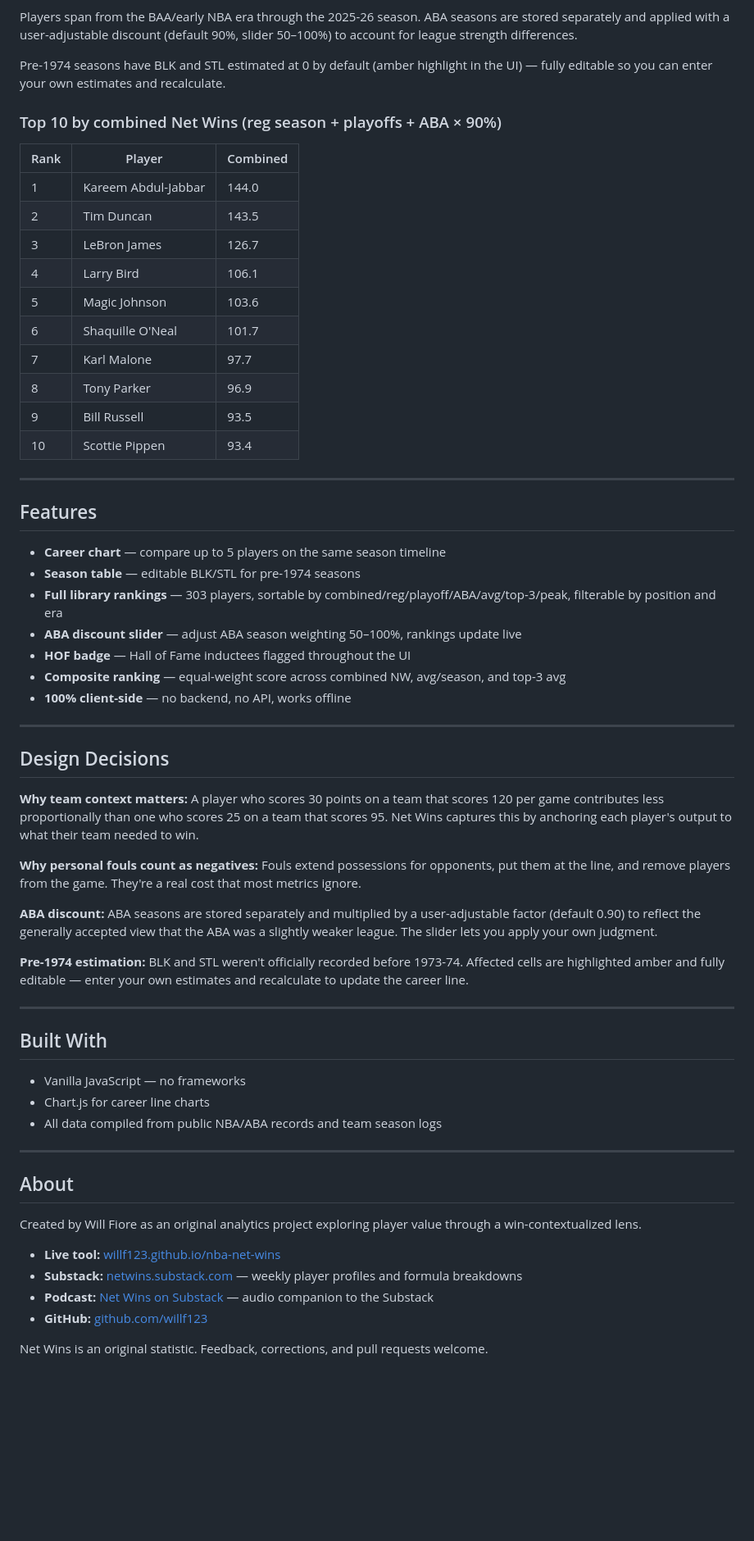
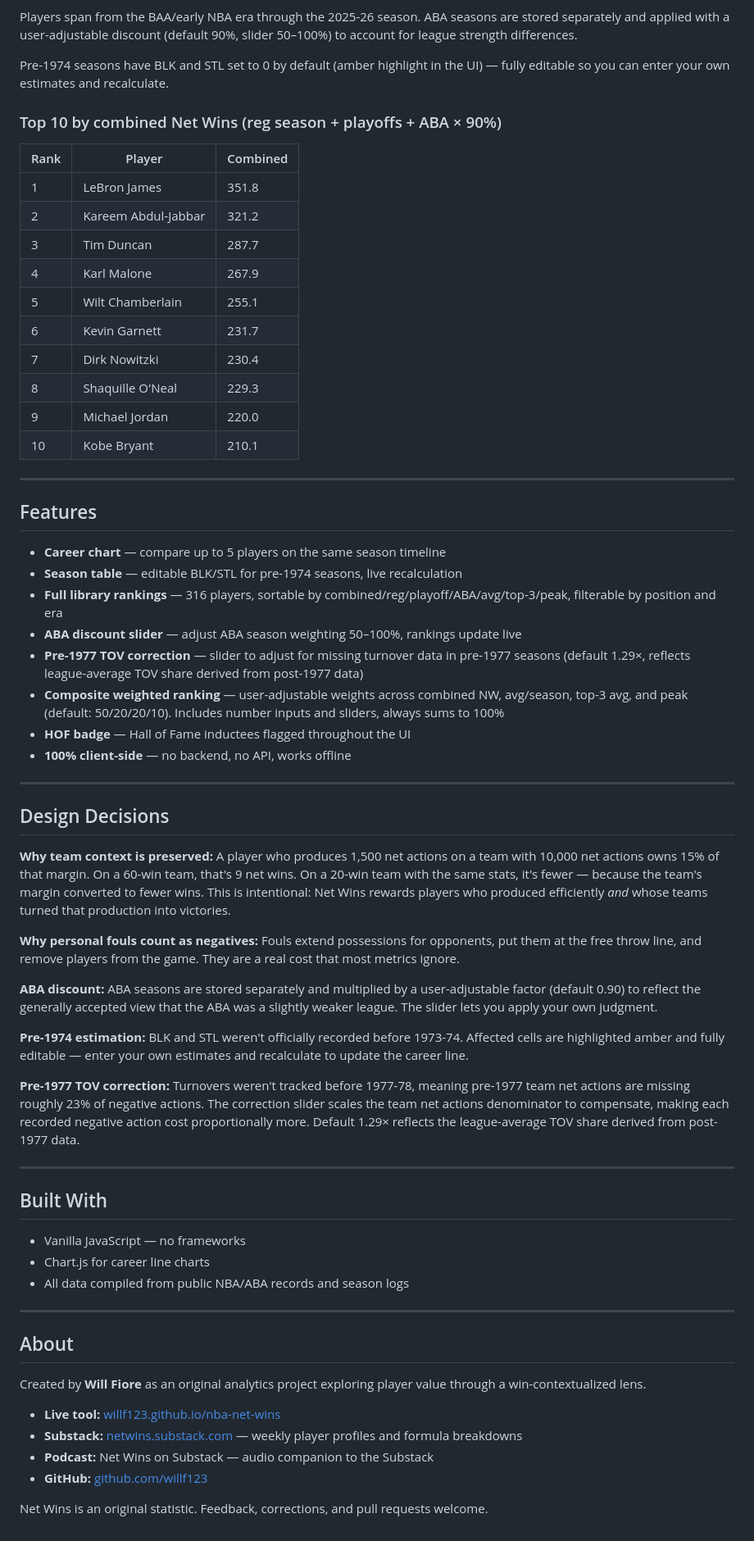
Before and after one commit to willf123/nba-net-wins, a Markdown page: README.md, the part around one of its changes. Shown at 82% size. Drawn GitHub-style; blank space fills up the shorter version.

```diff
--- a/README.md
+++ b/README.md
@@ -73,46 +63,49 @@ Net Wins = Player Wins − Player Losses
 
 Players span from the BAA/early NBA era through the 2025-26 season. ABA seasons are stored separately and applied with a user-adjustable discount (default 90%, slider 50–100%) to account for league strength differences.
 
-Pre-1974 seasons have BLK and STL estimated at 0 by default (amber highlight in the UI) — fully editable so you can enter your own estimates and recalculate.
+Pre-1974 seasons have BLK and STL set to 0 by default (amber highlight in the UI) — fully editable so you can enter your own estimates and recalculate.
 
 ### Top 10 by combined Net Wins (reg season + playoffs + ABA × 90%)
 
 | Rank | Player | Combined |
-|------|--------|----------|
-| 1 | Kareem Abdul-Jabbar | 144.0 |
-| 2 | Tim Duncan | 143.5 |
-| 3 | LeBron James | 126.7 |
-| 4 | Larry Bird | 106.1 |
-| 5 | Magic Johnson | 103.6 |
-| 6 | Shaquille O'Neal | 101.7 |
-| 7 | Karl Malone | 97.7 |
-| 8 | Tony Parker | 96.9 |
-| 9 | Bill Russell | 93.5 |
-| 10 | Scottie Pippen | 93.4 |
+|---|---|---|
+| 1 | LeBron James | 351.8 |
+| 2 | Kareem Abdul-Jabbar | 321.2 |
+| 3 | Tim Duncan | 287.7 |
+| 4 | Karl Malone | 267.9 |
+| 5 | Wilt Chamberlain | 255.1 |
+| 6 | Kevin Garnett | 231.7 |
+| 7 | Dirk Nowitzki | 230.4 |
+| 8 | Shaquille O'Neal | 229.3 |
+| 9 | Michael Jordan | 220.0 |
+| 10 | Kobe Bryant | 210.1 |
 
 ---
 
 ## Features
 
 - **Career chart** — compare up to 5 players on the same season timeline
-- **Season table** — editable BLK/STL for pre-1974 seasons
-- **Full library rankings** — 303 players, sortable by combined/reg/playoff/ABA/avg/top-3/peak, filterable by position and era
+- **Season table** — editable BLK/STL for pre-1974 seasons, live recalculation
+- **Full library rankings** — 316 players, sortable by combined/reg/playoff/ABA/avg/top-3/peak, filterable by position and era
 - **ABA discount slider** — adjust ABA season weighting 50–100%, rankings update live
+- **Pre-1977 TOV correction** — slider to adjust for missing turnover data in pre-1977 seasons (default 1.29×, reflects league-average TOV share derived from post-1977 data)
+- **Composite weighted ranking** — user-adjustable weights across combined NW, avg/season, top-3 avg, and peak (default: 50/20/20/10). Includes number inputs and sliders, always sums to 100%
 - **HOF badge** — Hall of Fame inductees flagged throughout the UI
-- **Composite ranking** — equal-weight score across combined NW, avg/season, and top-3 avg
 - **100% client-side** — no backend, no API, works offline
 
 ---
 
 ## Design Decisions
 
-**Why team context matters:** A player who scores 30 points on a team that scores 120 per game contributes less proportionally than one who scores 25 on a team that scores 95. Net Wins captures this by anchoring each player's output to what their team needed to win.
+**Why team context is preserved:** A player who produces 1,500 net actions on a team with 10,000 net actions owns 15% of that margin. On a 60-win team, that's 9 net wins. On a 20-win team with the same stats, it's fewer — because the team's margin converted to fewer wins. This is intentional: Net Wins rewards players who produced efficiently *and* whose teams turned that production into victories.
 
-**Why personal fouls count as negatives:** Fouls extend possessions for opponents, put them at the line, and remove players from the game. They're a real cost that most metrics ignore.
+**Why personal fouls count as negatives:** Fouls extend possessions for opponents, put them at the free throw line, and remove players from the game. They are a real cost that most metrics ignore.
 
 **ABA discount:** ABA seasons are stored separately and multiplied by a user-adjustable factor (default 0.90) to reflect the generally accepted view that the ABA was a slightly weaker league. The slider lets you apply your own judgment.
 
 **Pre-1974 estimation:** BLK and STL weren't officially recorded before 1973-74. Affected cells are highlighted amber and fully editable — enter your own estimates and recalculate to update the career line.
+
+**Pre-1977 TOV correction:** Turnovers weren't tracked before 1977-78, meaning pre-1977 team net actions are missing roughly 23% of negative actions. The correction slider scales the team net actions denominator to compensate, making each recorded negative action cost proportionally more. Default 1.29× reflects the league-average TOV share derived from post-1977 data.
 
 ---
 
@@ -120,17 +113,17 @@ Pre-1974 seasons have BLK and STL estimated at 0 by default (amber highlight in
 
 - Vanilla JavaScript — no frameworks
 - Chart.js for career line charts
-- All data compiled from public NBA/ABA records and team season logs
+- All data compiled from public NBA/ABA records and season logs
 
 ---
 
 ## About
 
-Created by Will Fiore as an original analytics project exploring player value through a win-contextualized lens.
+Created by **Will Fiore** as an original analytics project exploring player value through a win-contextualized lens.
 
 - **Live tool:** [willf123.github.io/nba-net-wins](https://willf123.github.io/nba-net-wins)
 - **Substack:** [netwins.substack.com](https://netwins.substack.com) — weekly player profiles and formula breakdowns
-- **Podcast:** [Net Wins on Substack](https://netwins.substack.com/podcast) — audio companion to the Substack
+- **Podcast:** Net Wins on Substack — audio companion to the Substack
 - **GitHub:** [github.com/willf123](https://github.com/willf123)
 
 Net Wins is an original statistic. Feedback, corrections, and pull requests welcome.
```
Also changed, not shown: other parts of README.md (+26 -36 lines).
